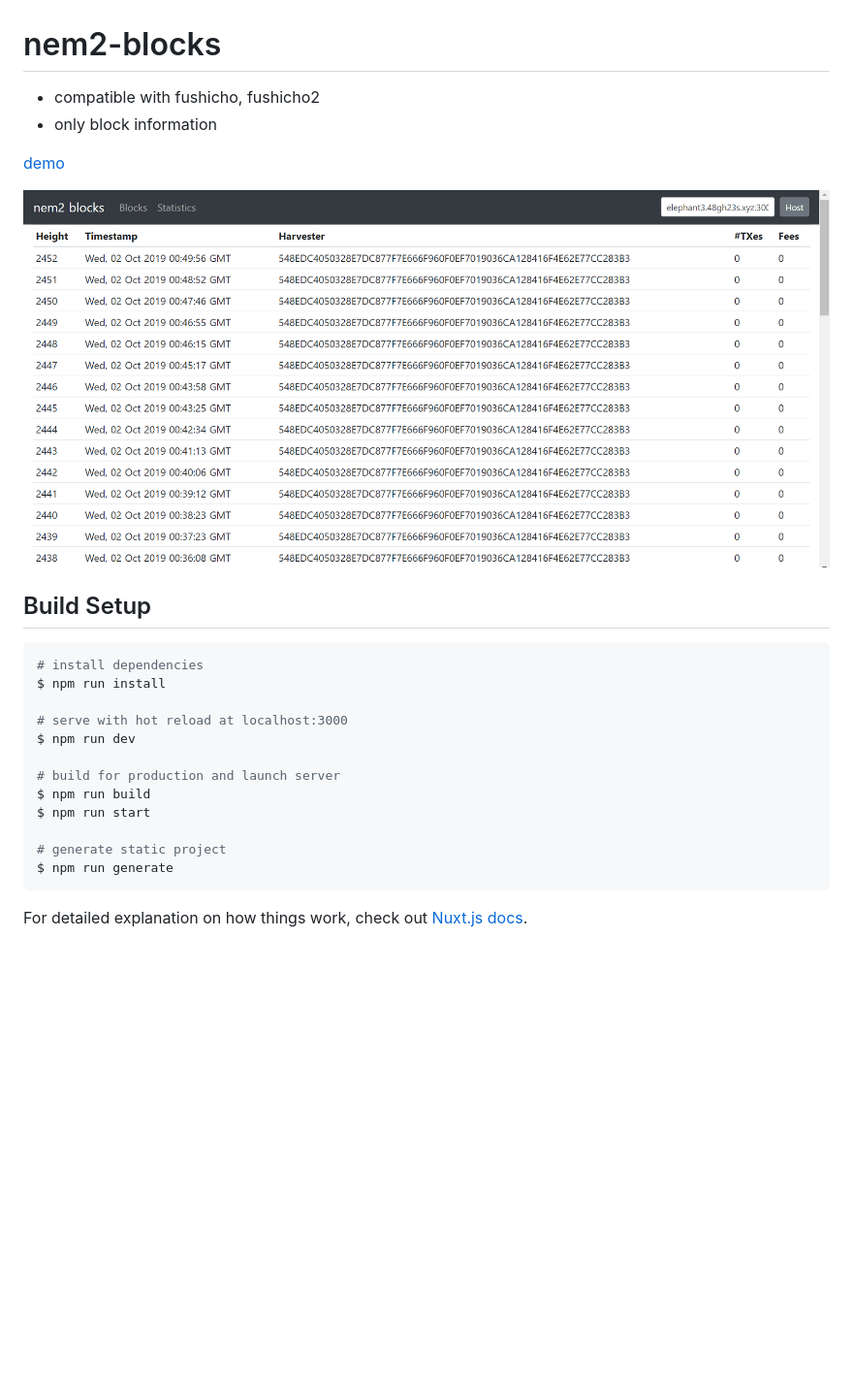
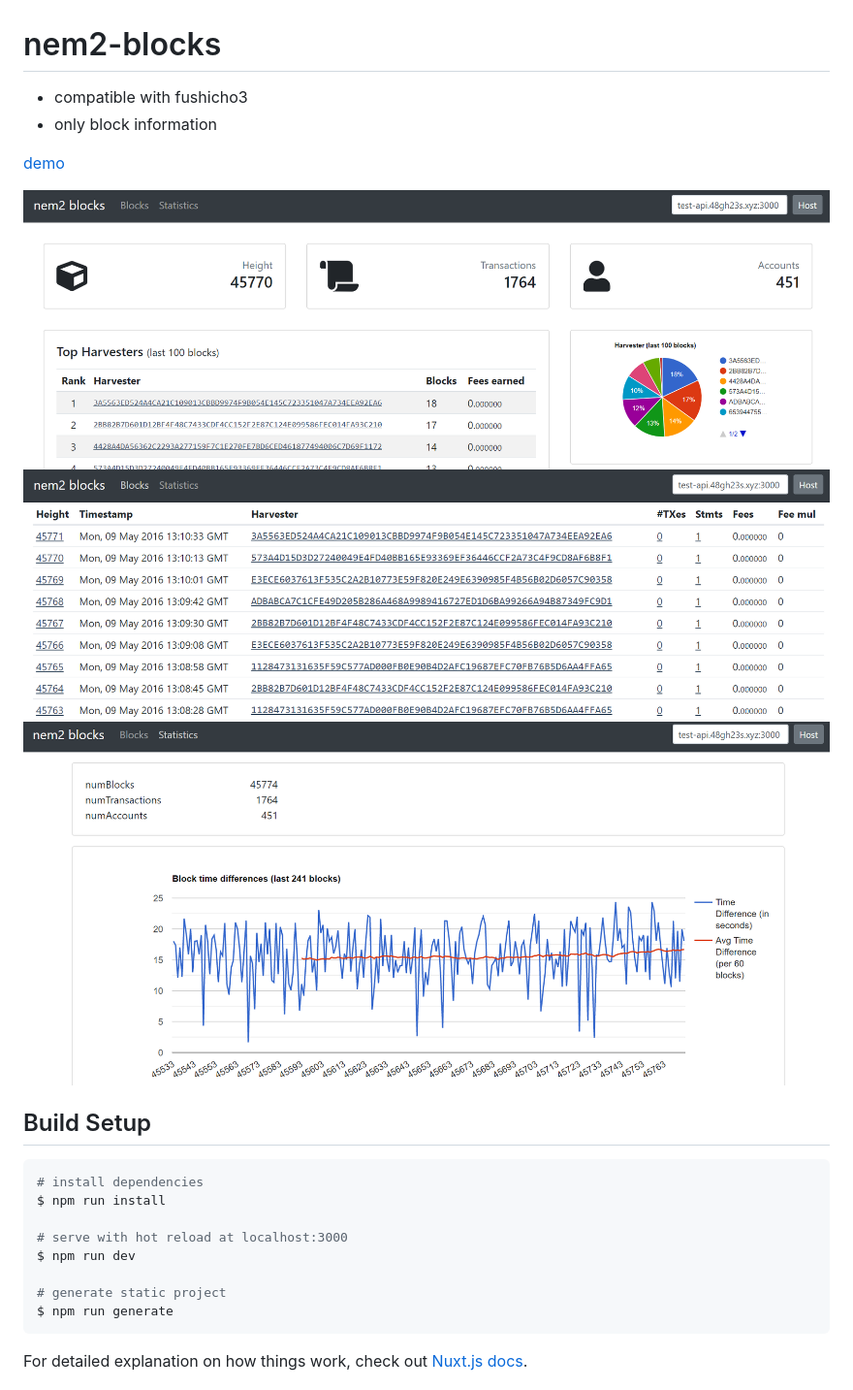
Before and after one commit to planethouki/nem2-blocks, a Markdown page: README.md, the part around the change printed below. Shown: that part at 97% size. Drawn GitHub-style; pictures changed too: cap1.png, cap2.png (added), cap3.png (added); blank space fills up the shorter version.

````diff
--- a/README.md
+++ b/README.md
@@ -1,5 +1,5 @@
 # nem2-blocks
 
-- compatible with fushicho, fushicho2
+- compatible with fushicho3
 - only block information
 
@@ -7,5 +7,7 @@
 
-![alt](cap1.png)
+![dashboard screenshot](cap1.png)
+![block table screenshot](cap2.png)
+![statistics chart screenshot](cap3.png)
 
 ## Build Setup
 
@@ -16,10 +18,6 @@ $ npm run install
 # serve with hot reload at localhost:3000
 $ npm run dev
 
-# build for production and launch server
-$ npm run build
-$ npm run start
-
 # generate static project
 $ npm run generate
 ```
````
Also changed, not shown: other parts of README.md (+1 -1 lines).
